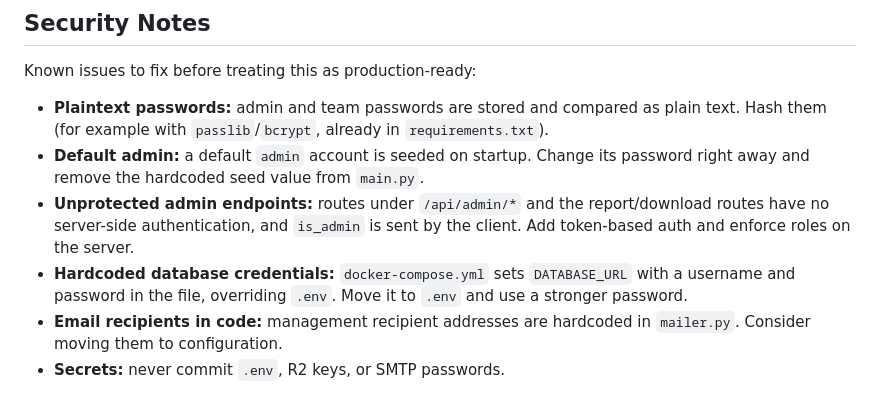
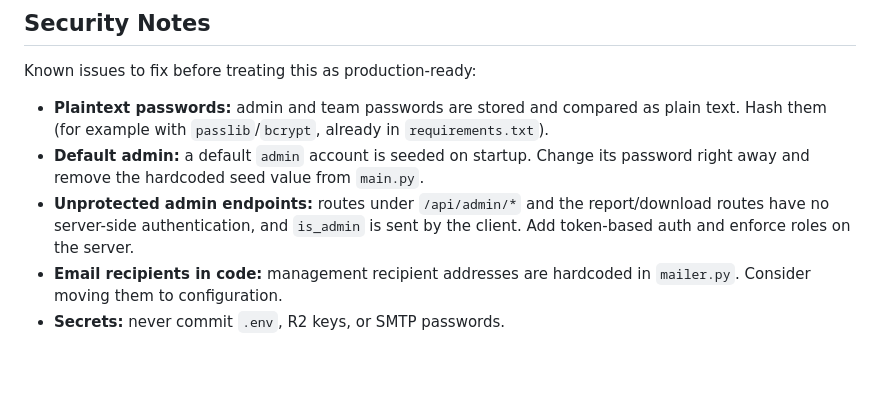
Before and after one commit to rashmikanta3/aman, a Markdown page: README.md, the part around the change. Drawn GitHub-style; blank space fills up the shorter version.

Commit message:
Update README to address hardcoded database credential
Move hardcoded database credentials to .env file for security.

```diff
--- a/README.md
+++ b/README.md
@@ -236,6 +236,5 @@ Known issues to fix before treating this as production-ready:
 - **Plaintext passwords:** admin and team passwords are stored and compared as plain text. Hash them (for example with `passlib`/`bcrypt`, already in `requirements.txt`).
 - **Default admin:** a default `admin` account is seeded on startup. Change its password right away and remove the hardcoded seed value from `main.py`.
 - **Unprotected admin endpoints:** routes under `/api/admin/*` and the report/download routes have no server-side authentication, and `is_admin` is sent by the client. Add token-based auth and enforce roles on the server.
-- **Hardcoded database credentials:** `docker-compose.yml` sets `DATABASE_URL` with a username and password in the file, overriding `.env`. Move it to `.env` and use a stronger password.
 - **Email recipients in code:** management recipient addresses are hardcoded in `mailer.py`. Consider moving them to configuration.
 - **Secrets:** never commit `.env`, R2 keys, or SMTP passwords.
```
